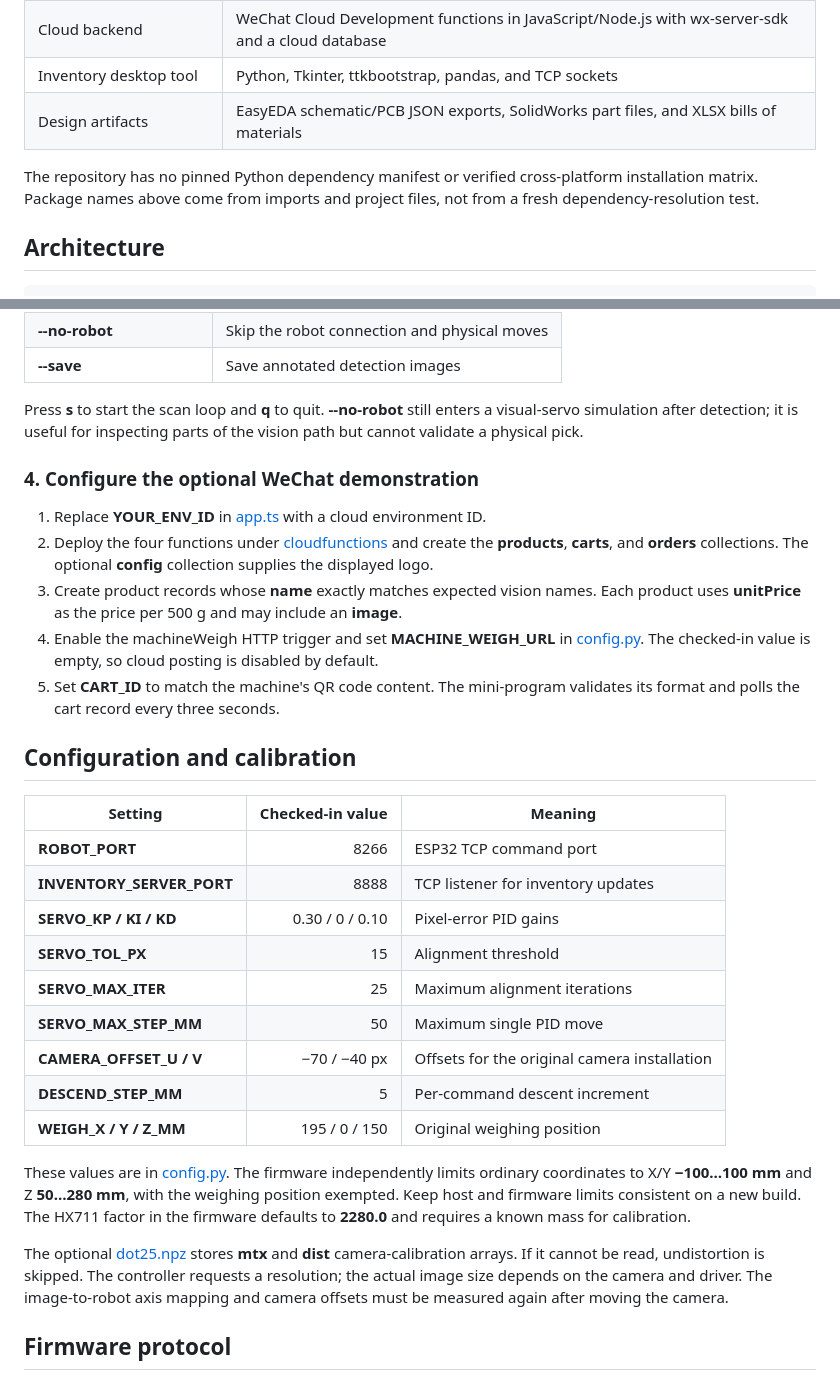
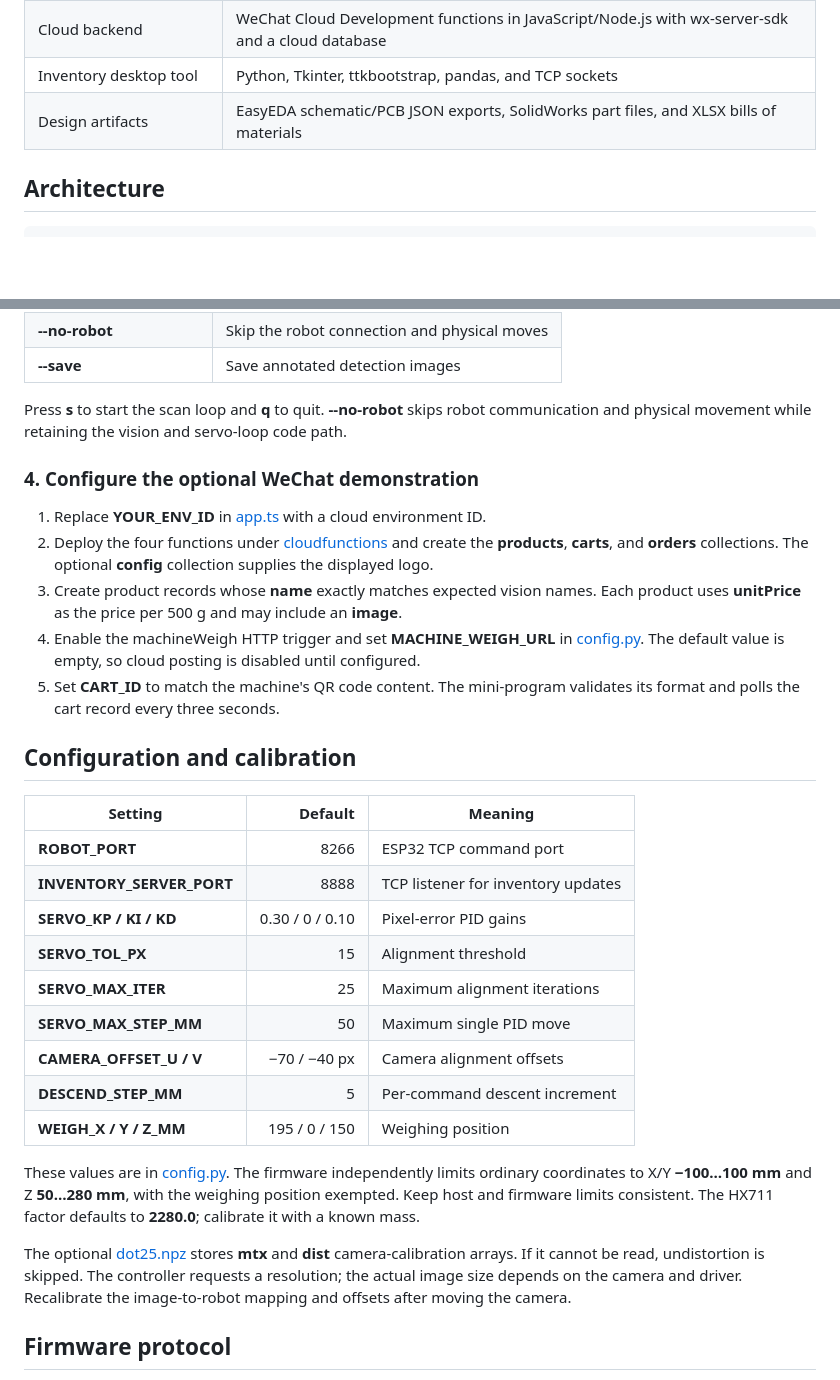
Before and after one commit to doslke/Delta-Snack-Picking-Robot, a Markdown page: README.md, 2 parts joined by grey strips. Drawn GitHub-style; blank space fills up the shorter version.

```diff
--- a/README.md
+++ b/README.md
@@ -42,7 +41,6 @@ An experimental snack-picking and weighing system built around a three-axis Delt
 | Inventory desktop tool | Python, Tkinter, ttkbootstrap, pandas, and TCP sockets |
 | Design artifacts | EasyEDA schematic/PCB JSON exports, SolidWorks part files, and XLSX bills of materials |
 
-The repository has no pinned Python dependency manifest or verified cross-platform installation matrix. Package names above come from imports and project files, not from a fresh dependency-resolution test.
 
 ## Architecture
 
@@ -141,19 +139,19 @@ python -m controller.main
 | **--no-robot** | Skip the robot connection and physical moves |
 | **--save** | Save annotated detection images |
 
-Press **s** to start the scan loop and **q** to quit. **--no-robot** still enters a visual-servo simulation after detection; it is useful for inspecting parts of the vision path but cannot validate a physical pick.
+Press **s** to start the scan loop and **q** to quit. **--no-robot** skips robot communication and physical movement while retaining the vision and servo-loop code path.
 
 ### 4. Configure the optional WeChat demonstration
 
 1. Replace **YOUR_ENV_ID** in [app.ts](src/wxapp/miniprogram/app.ts) with a cloud environment ID.
 2. Deploy the four functions under [cloudfunctions](src/wxapp/cloudfunctions/) and create the **products**, **carts**, and **orders** collections. The optional **config** collection supplies the displayed logo.
 3. Create product records whose **name** exactly matches expected vision names. Each product uses **unitPrice** as the price per 500 g and may include an **image**.
-4. Enable the machineWeigh HTTP trigger and set **MACHINE_WEIGH_URL** in [config.py](src/controller/config.py). The checked-in value is empty, so cloud posting is disabled by default.
+4. Enable the machineWeigh HTTP trigger and set **MACHINE_WEIGH_URL** in [config.py](src/controller/config.py). The default value is empty, so cloud posting is disabled until configured.
 5. Set **CART_ID** to match the machine's QR code content. The mini-program validates its format and polls the cart record every three seconds.
 
 ## Configuration and calibration
 
-| Setting | Checked-in value | Meaning |
+| Setting | Default | Meaning |
 | --- | ---: | --- |
 | **ROBOT_PORT** | 8266 | ESP32 TCP command port |
 | **INVENTORY_SERVER_PORT** | 8888 | TCP listener for inventory updates |
@@ -161,13 +159,13 @@ Press **s** to start the scan loop and **q** to quit. **--no-robot** still enter
 | **SERVO_TOL_PX** | 15 | Alignment threshold |
 | **SERVO_MAX_ITER** | 25 | Maximum alignment iterations |
 | **SERVO_MAX_STEP_MM** | 50 | Maximum single PID move |
-| **CAMERA_OFFSET_U / V** | −70 / −40 px | Offsets for the original camera installation |
+| **CAMERA_OFFSET_U / V** | −70 / −40 px | Camera alignment offsets |
 | **DESCEND_STEP_MM** | 5 | Per-command descent increment |
-| **WEIGH_X / Y / Z_MM** | 195 / 0 / 150 | Original weighing position |
+| **WEIGH_X / Y / Z_MM** | 195 / 0 / 150 | Weighing position |
 
-These values are in [config.py](src/controller/config.py). The firmware independently limits ordinary coordinates to X/Y **−100…100 mm** and Z **50…280 mm**, with the weighing position exempted. Keep host and firmware limits consistent on a new build. The HX711 factor in the firmware defaults to **2280.0** and requires a known mass for calibration.
+These values are in [config.py](src/controller/config.py). The firmware independently limits ordinary coordinates to X/Y **−100…100 mm** and Z **50…280 mm**, with the weighing position exempted. Keep host and firmware limits consistent. The HX711 factor defaults to **2280.0**; calibrate it with a known mass.
 
-The optional [dot25.npz](src/controller/dot25.npz) stores **mtx** and **dist** camera-calibration arrays. If it cannot be read, undistortion is skipped. The controller requests a resolution; the actual image size depends on the camera and driver. The image-to-robot axis mapping and camera offsets must be measured again after moving the camera.
+The optional [dot25.npz](src/controller/dot25.npz) stores **mtx** and **dist** camera-calibration arrays. If it cannot be read, undistortion is skipped. The controller requests a resolution; the actual image size depends on the camera and driver. Recalibrate the image-to-robot mapping and offsets after moving the camera.
 
 ## Firmware protocol
 
```
Also changed, not shown: other parts of README.md (+34 -27 lines).
